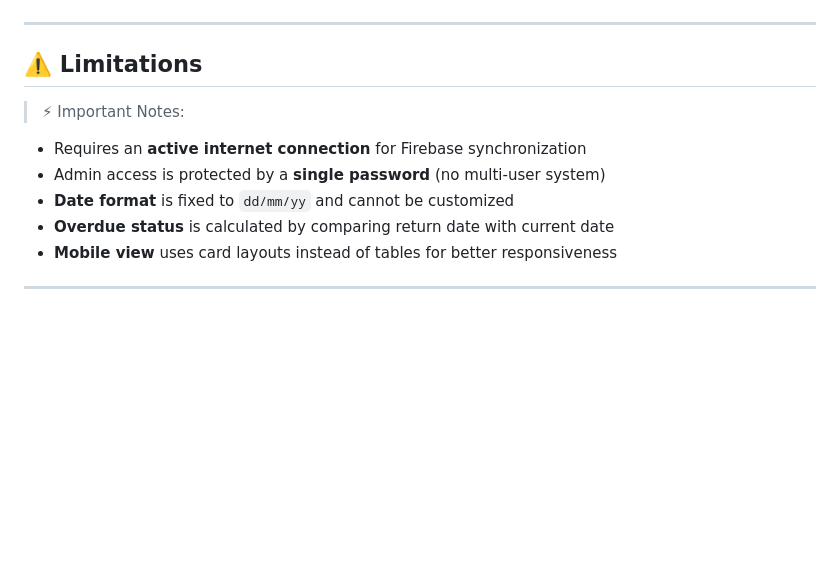
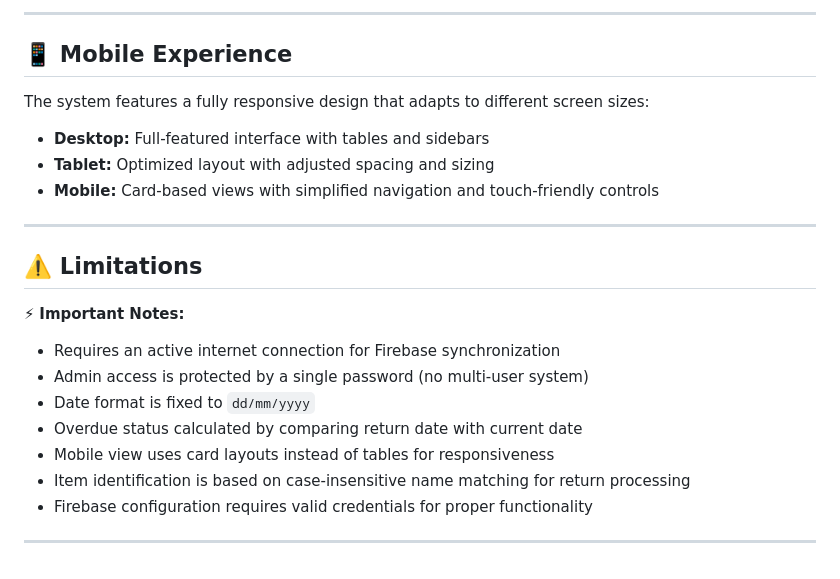
Before and after one commit to andrewung2009/htbbofficesupplies, a Markdown page: README.md, the part around one of its changes. Drawn GitHub-style; blank space fills up the shorter version.

```diff
--- a/README.md
+++ b/README.md
@@ -78,14 +136,24 @@ This application runs **entirely in your browser** with Firebase backend:
+---
+
+## 📱 Mobile Experience
+
+The system features a fully responsive design that adapts to different screen sizes:
+
+- **Desktop:** Full-featured interface with tables and sidebars
+- **Tablet:** Optimized layout with adjusted spacing and sizing
+- **Mobile:** Card-based views with simplified navigation and touch-friendly controls
 
 ---
 
 ## ⚠️ Limitations
 
-> ⚡ Important Notes:
-
-- Requires an **active internet connection** for Firebase synchronization
-- Admin access is protected by a **single password** (no multi-user system)
-- **Date format** is fixed to `dd/mm/yy` and cannot be customized
-- **Overdue status** is calculated by comparing return date with current date
-- **Mobile view** uses card layouts instead of tables for better responsiveness
+⚡ **Important Notes:**
+- Requires an active internet connection for Firebase synchronization
+- Admin access is protected by a single password (no multi-user system)
+- Date format is fixed to `dd/mm/yyyy`
+- Overdue status calculated by comparing return date with current date
+- Mobile view uses card layouts instead of tables for responsiveness
+- Item identification is based on case-insensitive name matching for return processing
+- Firebase configuration requires valid credentials for proper functionality
 
 ---
```
Also changed, not shown: other parts of README.md (+97 -39 lines).
